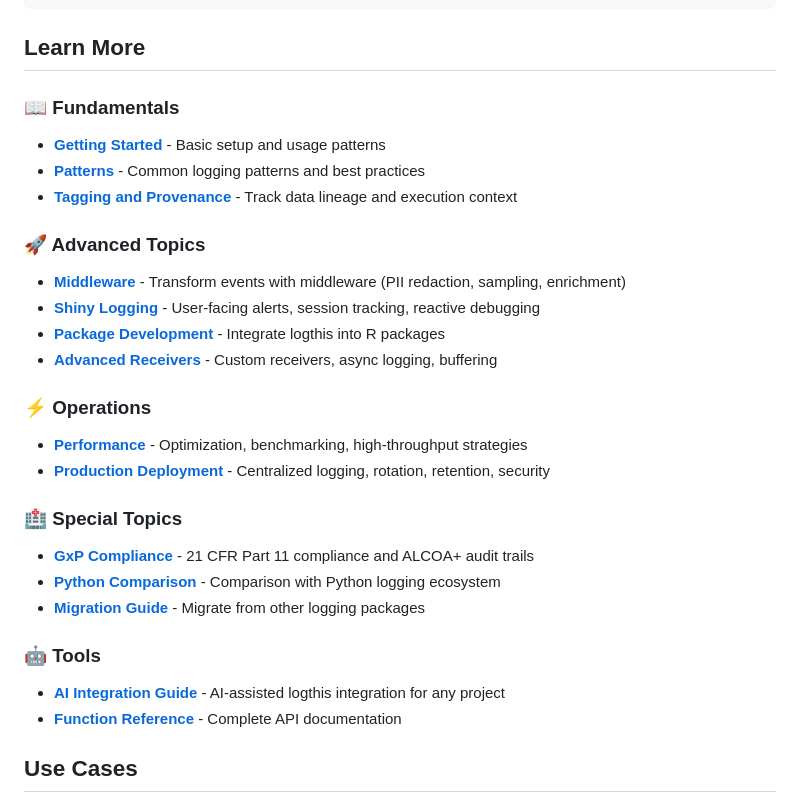
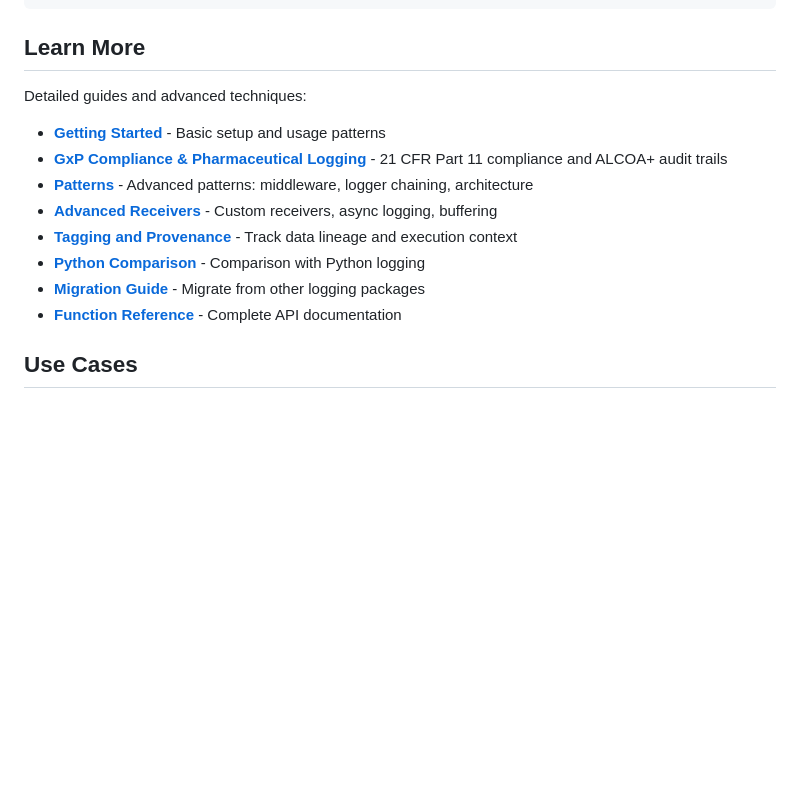
Before and after one commit to iqis/logthis, a Markdown page: README.md, the part around one of its changes. Drawn GitHub-style; blank space fills up the shorter version.

```diff
--- a/README.md
+++ b/README.md
@@ -256,28 +265,15 @@ to_email(to = "alerts@example.com", smtp_settings = ...)
 
 ## Learn More
 
-### 📖 Fundamentals
+Detailed guides and advanced techniques:
+
 - **[Getting Started](articles/getting-started.html)** - Basic setup and usage patterns
-- **[Patterns](articles/patterns.html)** - Common logging patterns and best practices
+- **[GxP Compliance & Pharmaceutical Logging](articles/gxp-compliance.html)** - 21 CFR Part 11 compliance and ALCOA+ audit trails
+- **[Patterns](articles/patterns.html)** - Advanced patterns: middleware, logger chaining, architecture
+- **[Advanced Receivers](articles/advanced-receivers.html)** - Custom receivers, async logging, buffering
 - **[Tagging and Provenance](articles/tagging-and-provenance.html)** - Track data lineage and execution context
-
-### 🚀 Advanced Topics
-- **[Middleware](articles/middleware.html)** - Transform events with middleware (PII redaction, sampling, enrichment)
-- **[Shiny Logging](articles/shiny-logging.html)** - User-facing alerts, session tracking, reactive debugging
-- **[Package Development](articles/package-development.html)** - Integrate logthis into R packages
-- **[Advanced Receivers](articles/advanced-receivers.html)** - Custom receivers, async logging, buffering
-
-### ⚡ Operations
-- **[Performance](articles/performance.html)** - Optimization, benchmarking, high-throughput strategies
-- **[Production Deployment](articles/production.html)** - Centralized logging, rotation, retention, security
-
-### 🏥 Special Topics
-- **[GxP Compliance](articles/gxp-compliance.html)** - 21 CFR Part 11 compliance and ALCOA+ audit trails
-- **[Python Comparison](articles/python-comparison.html)** - Comparison with Python logging ecosystem
+- **[Python Comparison](articles/python-comparison.html)** - Comparison with Python logging
 - **[Migration Guide](articles/migration-guide.html)** - Migrate from other logging packages
-
-### 🤖 Tools
-- **[AI Integration Guide](articles/ai-integration.html)** - AI-assisted logthis integration for any project
 - **[Function Reference](reference/index.html)** - Complete API documentation
 
 ## Use Cases
```
Also changed, not shown: other parts of README.md (+11 -2 lines).
